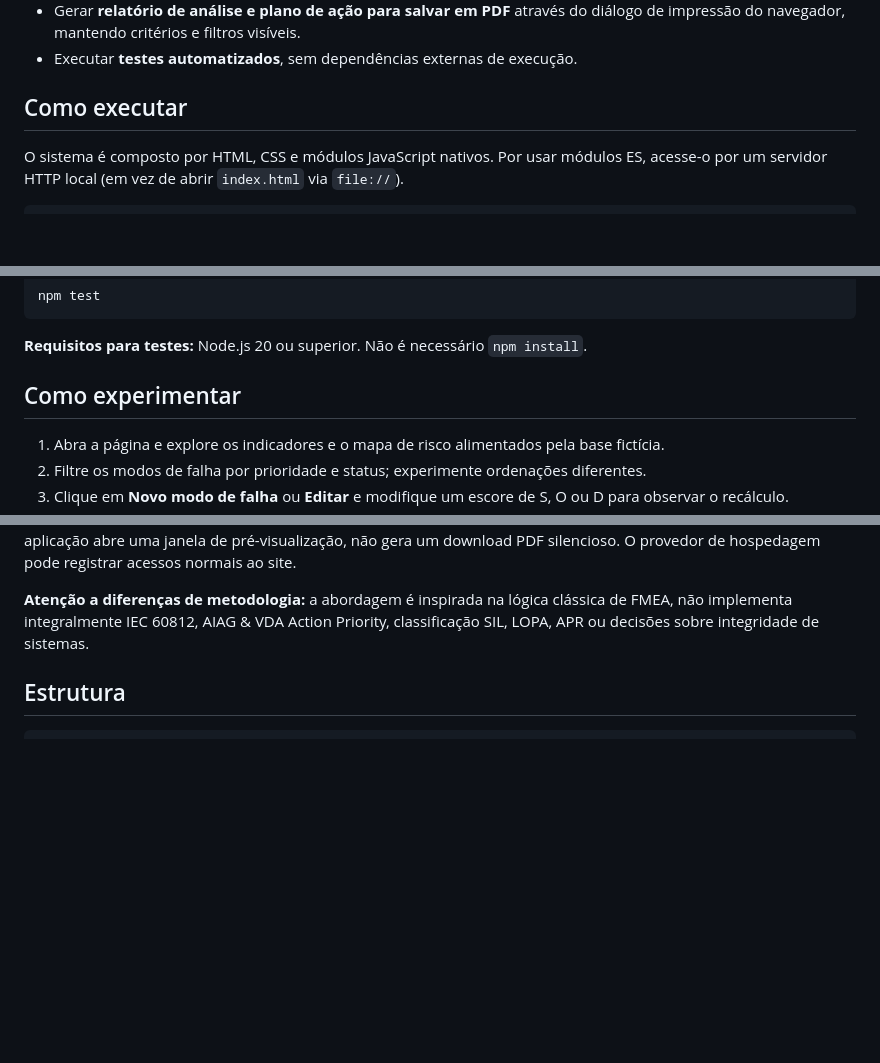
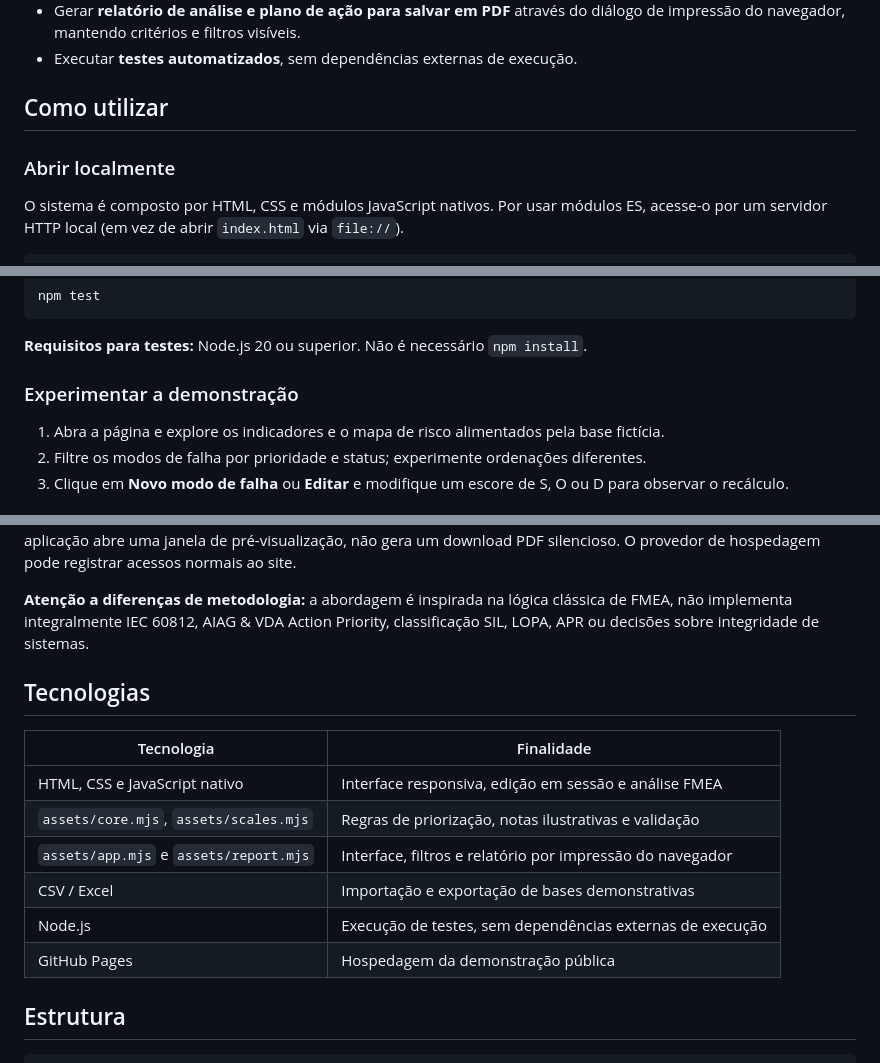
Before and after one commit to talita-olv/reliability-lab, a Markdown page: README.md, 3 parts joined by grey strips. Rendered like a GitHub page; blank space fills up the shorter version.

Commit message:
docs: padronizar README no modelo Reliability Lab

```diff
--- a/README.md
+++ b/README.md
@@ -32,7 +28,9 @@ Planilhas isoladas de modos de falha dificultam a visualização da exposição
 - Gerar **relatório de análise e plano de ação para salvar em PDF** através do diálogo de impressão do navegador, mantendo critérios e filtros visíveis.
 - Executar **testes automatizados**, sem dependências externas de execução.
 
-## Como executar
+## Como utilizar
+
+### Abrir localmente
 
 O sistema é composto por HTML, CSS e módulos JavaScript nativos. Por usar módulos ES, acesse-o por um servidor HTTP local (em vez de abrir `index.html` via `file://`).
 
@@ -54,7 +52,7 @@ npm test
 
 **Requisitos para testes:** Node.js 20 ou superior. Não é necessário `npm install`.
 
-## Como experimentar
+### Experimentar a demonstração
 
 1. Abra a página e explore os indicadores e o mapa de risco alimentados pela base fictícia.
 2. Filtre os modos de falha por prioridade e status; experimente ordenações diferentes.
@@ -83,6 +81,17 @@ A matriz 5 × 5 é uma **visualização separada**, calculada a partir de S e O.
 **Privacidade:** os arquivos CSV são processados localmente em memória no navegador. Não há conta, backend, cookies do aplicativo, armazenamento persistente ou telemetria própria. Não importe dados operacionais confidenciais em ambientes não aprovados pela sua organização. O PDF também é gerado localmente pela impressão do navegador: a aplicação abre uma janela de pré-visualização, não gera um download PDF silencioso. O provedor de hospedagem pode registrar acessos normais ao site.
 
 **Atenção a diferenças de metodologia:** a abordagem é inspirada na lógica clássica de FMEA, não implementa integralmente IEC 60812, AIAG & VDA Action Priority, classificação SIL, LOPA, APR ou decisões sobre integridade de sistemas.
+
+## Tecnologias
+
+| Tecnologia | Finalidade |
+| --- | --- |
+| HTML, CSS e JavaScript nativo | Interface responsiva, edição em sessão e análise FMEA |
+| `assets/core.mjs`, `assets/scales.mjs` | Regras de priorização, notas ilustrativas e validação |
+| `assets/app.mjs` e `assets/report.mjs` | Interface, filtros e relatório por impressão do navegador |
+| CSV / Excel | Importação e exportação de bases demonstrativas |
+| Node.js | Execução de testes, sem dependências externas de execução |
+| GitHub Pages | Hospedagem da demonstração pública |
 
 ## Estrutura
 
```
Also changed, not shown: other parts of README.md (+4 -4 lines).
